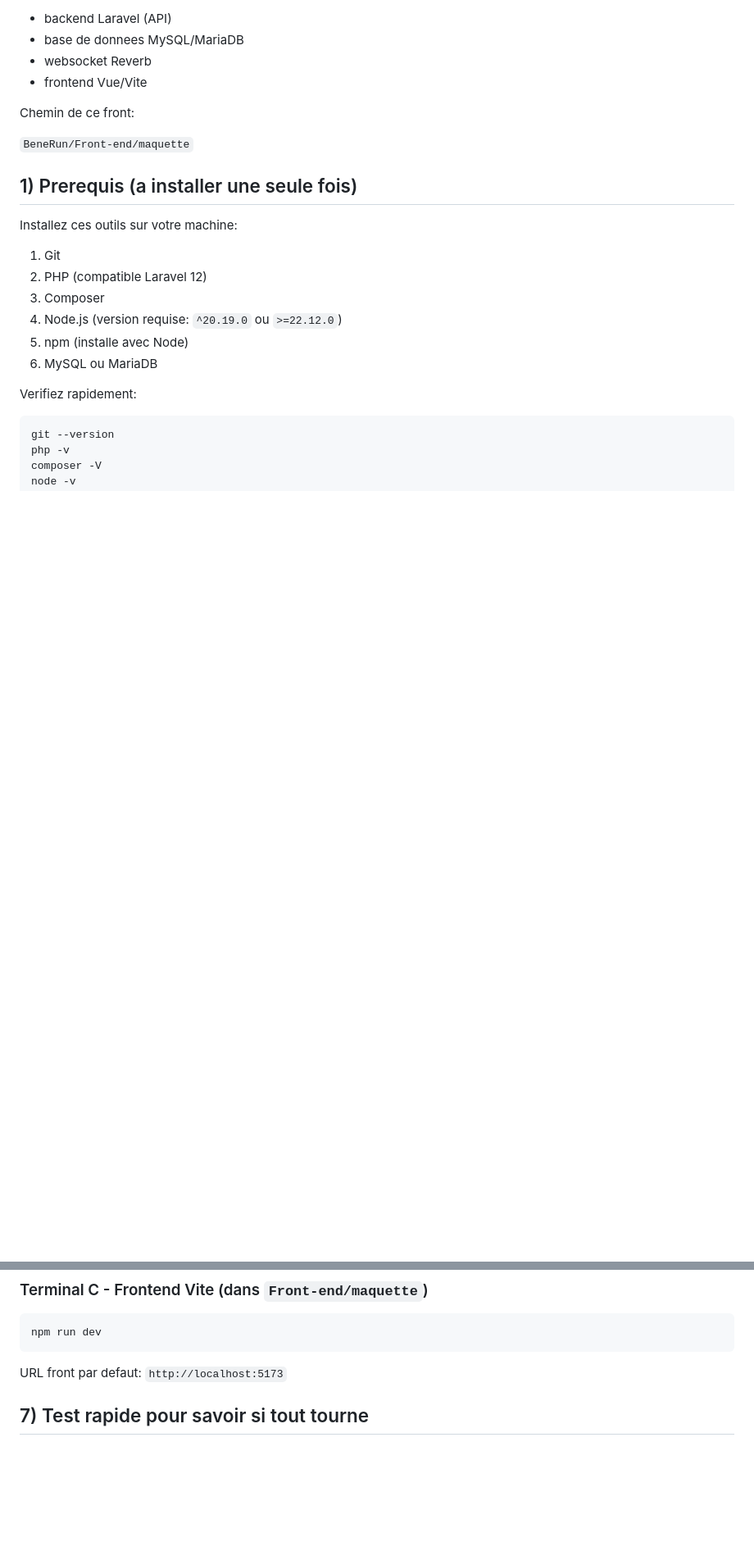
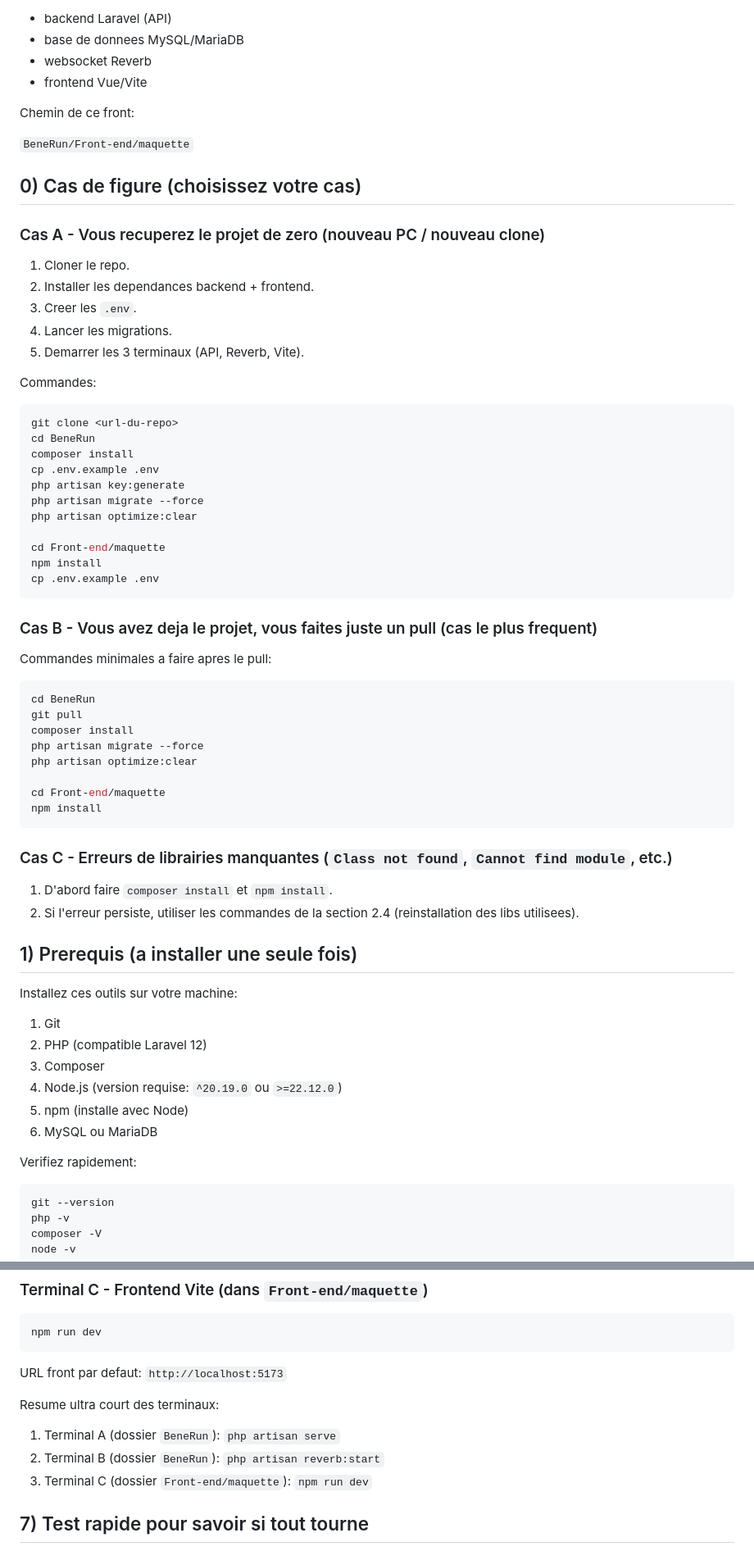
Before and after one commit to Dayanna-98/BeneRun, a Markdown page: Front-end/maquette/README.md, 2 parts joined by grey strips. Shown at 82% size. Drawn GitHub-style; blank space fills up the shorter version.

Commit message:
readme plus clair

````diff
--- a/Front-end/maquette/README.md
+++ b/Front-end/maquette/README.md
@@ -10,6 +10,52 @@ Ce document explique, pas a pas, comment faire tourner **tout le projet** apres
 Chemin de ce front:
 
 `BeneRun/Front-end/maquette`
+
+## 0) Cas de figure (choisissez votre cas)
+
+### Cas A - Vous recuperez le projet de zero (nouveau PC / nouveau clone)
+
+1. Cloner le repo.
+2. Installer les dependances backend + frontend.
+3. Creer les `.env`.
+4. Lancer les migrations.
+5. Demarrer les 3 terminaux (API, Reverb, Vite).
+
+Commandes:
+
+```bash
+git clone <url-du-repo>
+cd BeneRun
+composer install
+cp .env.example .env
+php artisan key:generate
+php artisan migrate --force
+php artisan optimize:clear
+
+cd Front-end/maquette
+npm install
+cp .env.example .env
+```
+
+### Cas B - Vous avez deja le projet, vous faites juste un pull (cas le plus frequent)
+
+Commandes minimales a faire apres le pull:
+
+```bash
+cd BeneRun
+git pull
+composer install
+php artisan migrate --force
+php artisan optimize:clear
+
+cd Front-end/maquette
+npm install
+```
+
+### Cas C - Erreurs de librairies manquantes (`Class not found`, `Cannot find module`, etc.)
+
+1. D'abord faire `composer install` et `npm install`.
+2. Si l'erreur persiste, utiliser les commandes de la section 2.4 (reinstallation des libs utilisees).
 
 ## 1) Prerequis (a installer une seule fois)
 
@@ -200,6 +281,12 @@ npm run dev
 ```
 
 URL front par defaut: `http://localhost:5173`
+
+Resume ultra court des terminaux:
+
+1. Terminal A (dossier `BeneRun`): `php artisan serve`
+2. Terminal B (dossier `BeneRun`): `php artisan reverb:start`
+3. Terminal C (dossier `Front-end/maquette`): `npm run dev`
 
 ## 7) Test rapide pour savoir si tout tourne
 
````
Also changed, not shown: other parts of Front-end/maquette/README.md (+36 -1 lines).
